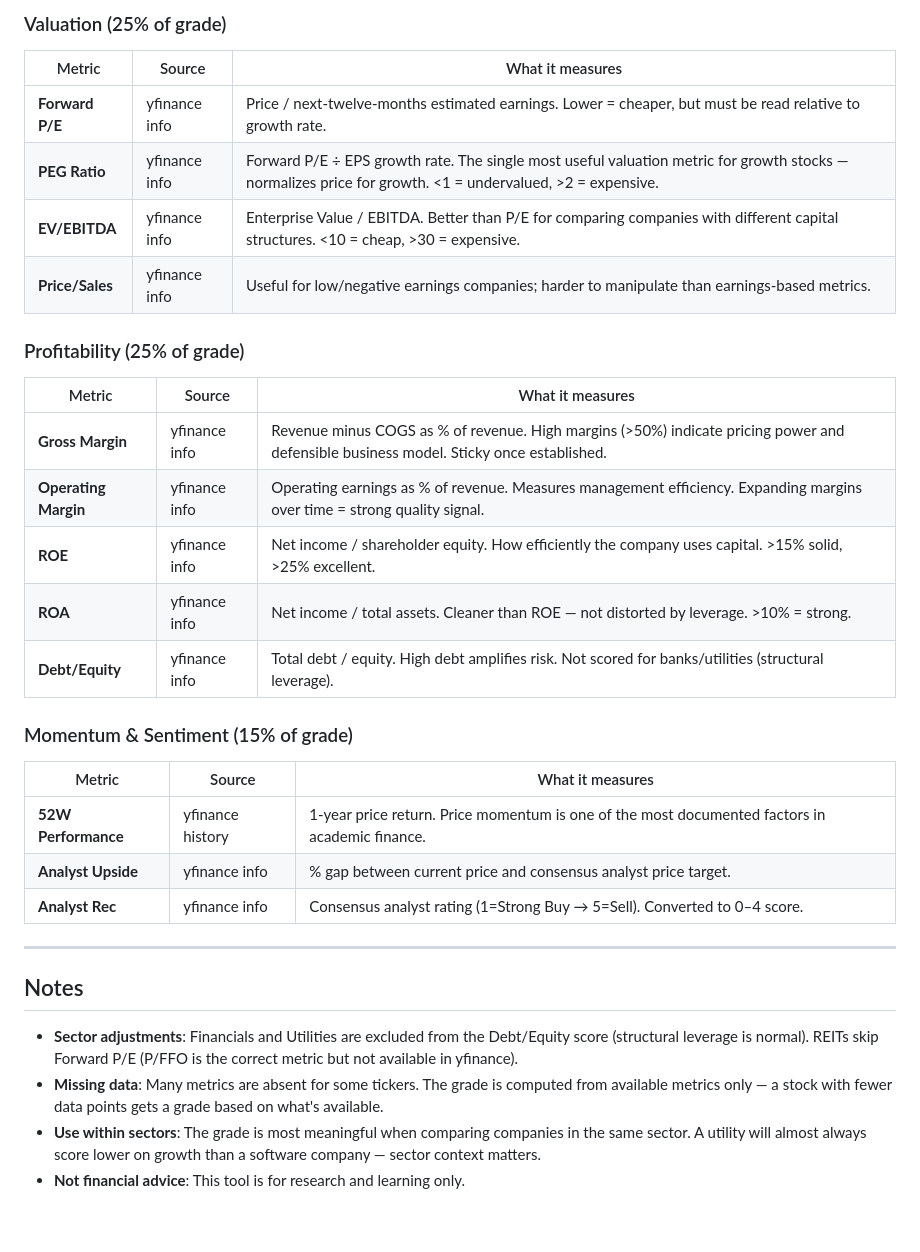
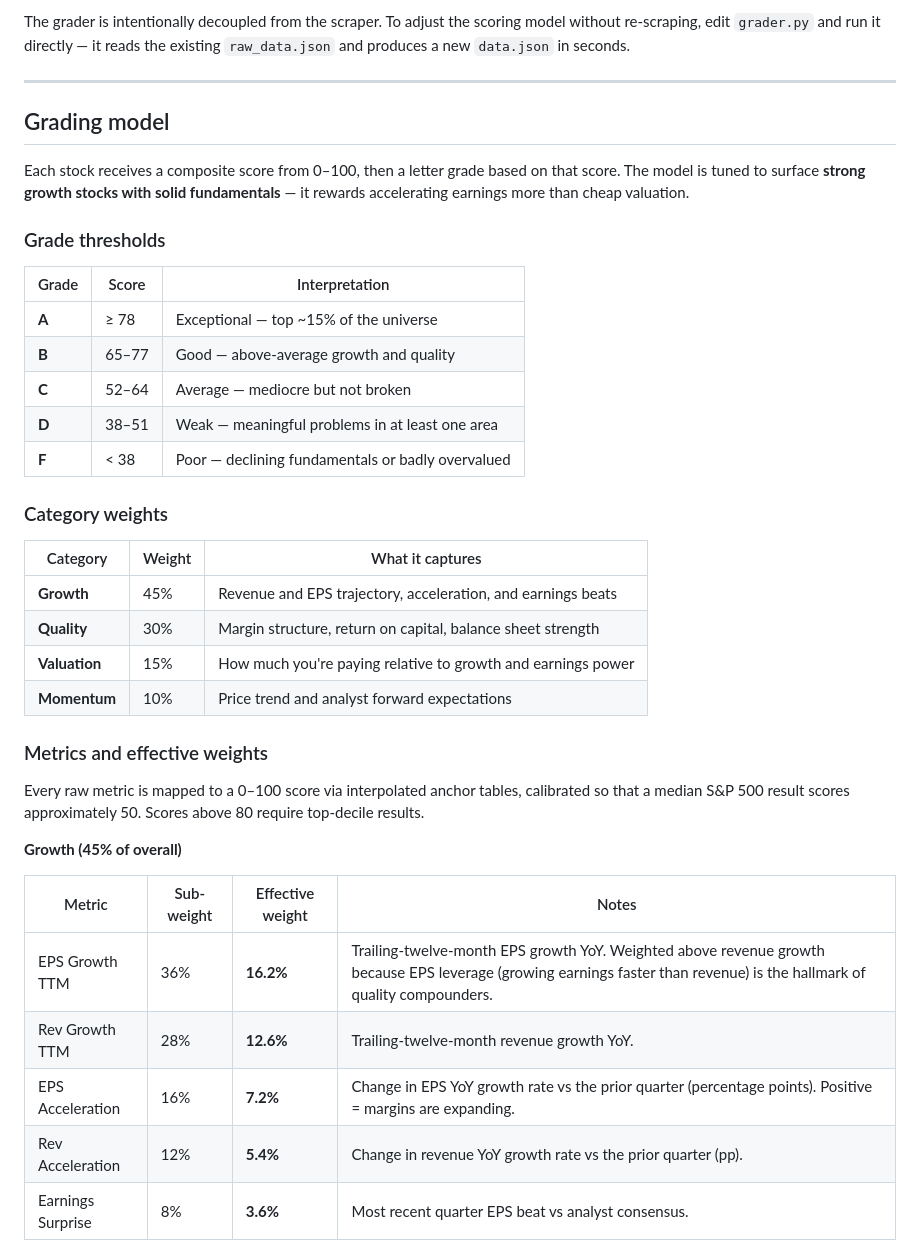
Before and after one commit to jr2998/stock-tracker, a Markdown page: README.md, the part around one of its changes. Drawn GitHub-style; blank space fills up the shorter version.

```diff
--- a/README.md
+++ b/README.md
@@ -65,36 +38,42 @@ Each stock receives an **A–F grade** based on a weighted composite score (0–
 
-### Valuation (25% of grade)
-
-| Metric | Source | What it measures |
-|--------|--------|-----------------|
-| **Forward P/E** | yfinance info | Price / next-twelve-months estimated earnings. Lower = cheaper, but must be read relative to growth rate. |
-| **PEG Ratio** | yfinance info | Forward P/E ÷ EPS growth rate. The single most useful valuation metric for growth stocks — normalizes price for growth. <1 = undervalued, >2 = expensive. |
-| **EV/EBITDA** | yfinance info | Enterprise Value / EBITDA. Better than P/E for comparing companies with different capital structures. <10 = cheap, >30 = expensive. |
-| **Price/Sales** | yfinance info | Useful for low/negative earnings companies; harder to manipulate than earnings-based metrics. |
-
-### Profitability (25% of grade)
-
-| Metric | Source | What it measures |
-|--------|--------|-----------------|
-| **Gross Margin** | yfinance info | Revenue minus COGS as % of revenue. High margins (>50%) indicate pricing power and defensible business model. Sticky once established. |
-| **Operating Margin** | yfinance info | Operating earnings as % of revenue. Measures management efficiency. Expanding margins over time = strong quality signal. |
-| **ROE** | yfinance info | Net income / shareholder equity. How efficiently the company uses capital. >15% solid, >25% excellent. |
-| **ROA** | yfinance info | Net income / total assets. Cleaner than ROE — not distorted by leverage. >10% = strong. |
-| **Debt/Equity** | yfinance info | Total debt / equity. High debt amplifies risk. Not scored for banks/utilities (structural leverage). |
-
-### Momentum & Sentiment (15% of grade)
-
-| Metric | Source | What it measures |
-|--------|--------|-----------------|
-| **52W Performance** | yfinance history | 1-year price return. Price momentum is one of the most documented factors in academic finance. |
-| **Analyst Upside** | yfinance info | % gap between current price and consensus analyst price target. |
-| **Analyst Rec** | yfinance info | Consensus analyst rating (1=Strong Buy → 5=Sell). Converted to 0–4 score. |
+The grader is intentionally decoupled from the scraper. To adjust the scoring model without re-scraping, edit `grader.py` and run it directly — it reads the existing `raw_data.json` and produces a new `data.json` in seconds.
 
 ---
 
-## Notes
+## Grading model
 
-- **Sector adjustments**: Financials and Utilities are excluded from the Debt/Equity score (structural leverage is normal). REITs skip Forward P/E (P/FFO is the correct metric but not available in yfinance).
-- **Missing data**: Many metrics are absent for some tickers. The grade is computed from available metrics only — a stock with fewer data points gets a grade based on what's available.
-- **Use within sectors**: The grade is most meaningful when comparing companies in the same sector. A utility will almost always score lower on growth than a software company — sector context matters.
-- **Not financial advice**: This tool is for research and learning only.
+Each stock receives a composite score from 0–100, then a letter grade based on that score. The model is tuned to surface **strong growth stocks with solid fundamentals** — it rewards accelerating earnings more than cheap valuation.
+
+### Grade thresholds
+
+| Grade | Score | Interpretation |
+|---|---|---|
+| **A** | ≥ 78 | Exceptional — top ~15% of the universe |
+| **B** | 65–77 | Good — above-average growth and quality |
+| **C** | 52–64 | Average — mediocre but not broken |
+| **D** | 38–51 | Weak — meaningful problems in at least one area |
+| **F** | < 38 | Poor — declining fundamentals or badly overvalued |
+
+### Category weights
+
+| Category | Weight | What it captures |
+|---|---|---|
+| **Growth** | 45% | Revenue and EPS trajectory, acceleration, and earnings beats |
+| **Quality** | 30% | Margin structure, return on capital, balance sheet strength |
+| **Valuation** | 15% | How much you're paying relative to growth and earnings power |
+| **Momentum** | 10% | Price trend and analyst forward expectations |
+
+### Metrics and effective weights
+
+Every raw metric is mapped to a 0–100 score via interpolated anchor tables, calibrated so that a median S&P 500 result scores approximately 50. Scores above 80 require top-decile results.
+
+**Growth (45% of overall)**
+
+| Metric | Sub-weight | Effective weight | Notes |
+|---|---|---|---|
+| EPS Growth TTM | 36% | **16.2%** | Trailing-twelve-month EPS growth YoY. Weighted above revenue growth because EPS leverage (growing earnings faster than revenue) is the hallmark of quality compounders. |
+| Rev Growth TTM | 28% | **12.6%** | Trailing-twelve-month revenue growth YoY. |
+| EPS Acceleration | 16% | **7.2%** | Change in EPS YoY growth rate vs the prior quarter (percentage points). Positive = margins are expanding. |
+| Rev Acceleration | 12% | **5.4%** | Change in revenue YoY growth rate vs the prior quarter (pp). |
+| Earnings Surprise | 8% | **3.6%** | Most recent quarter EPS beat vs analyst consensus. |
+
```
Also changed, not shown: other parts of README.md (+95 -52 lines).
